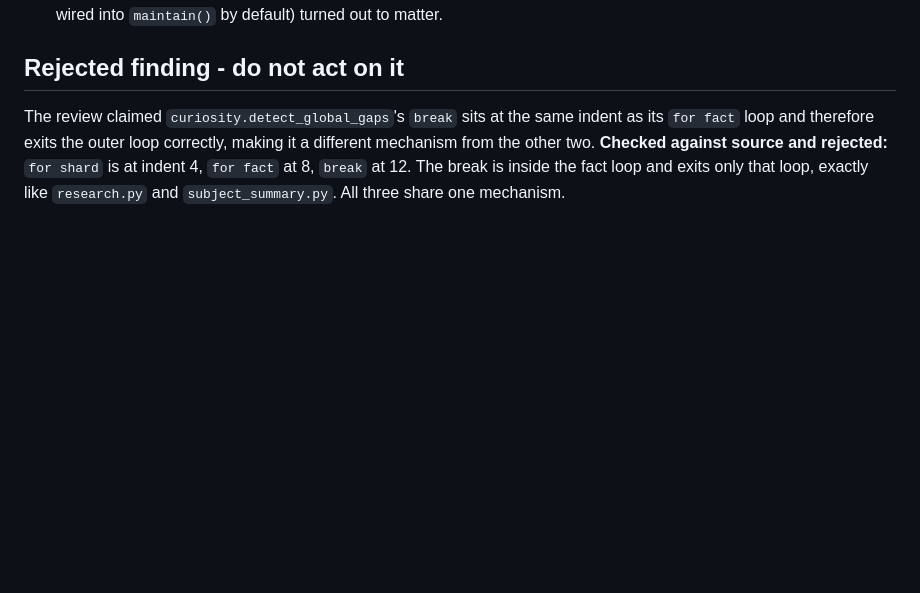
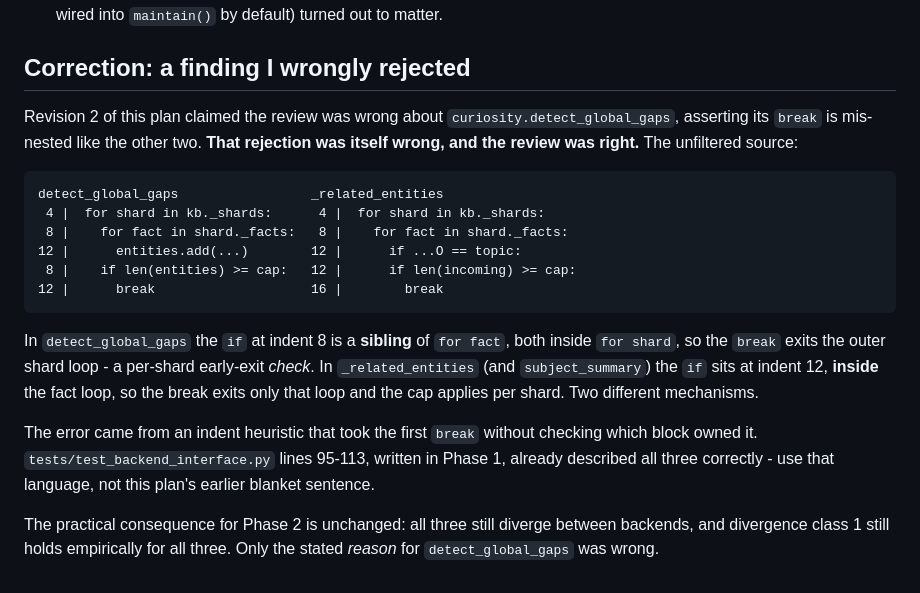
Before and after one commit to NORTHTEKDevs/rck, a Markdown page: docs/plans/2026-08-19-dict-backend.md, the part around the change. GitHub-like rendering; blank space fills up the shorter version.

````diff
--- a/docs/plans/2026-08-19-dict-backend.md
+++ b/docs/plans/2026-08-19-dict-backend.md
@@ -134,6 +134,21 @@ Commit.
 - Whether `codebook` was needed on the dict path at all.
 - Whether the isotonic `ScoreCalibrator` (only reachable via `PropagationConfig(rule="calibrated_product")`, never wired into `maintain()` by default) turned out to matter.
 
-## Rejected finding - do not act on it
+## Correction: a finding I wrongly rejected
 
-The review claimed `curiosity.detect_global_gaps`'s `break` sits at the same indent as its `for fact` loop and therefore exits the outer loop correctly, making it a different mechanism from the other two. **Checked against source and rejected:** `for shard` is at indent 4, `for fact` at 8, `break` at 12. The break is inside the fact loop and exits only that loop, exactly like `research.py` and `subject_summary.py`. All three share one mechanism.
+Revision 2 of this plan claimed the review was wrong about `curiosity.detect_global_gaps`, asserting its `break` is mis-nested like the other two. **That rejection was itself wrong, and the review was right.** The unfiltered source:
+
+```
+detect_global_gaps                 _related_entities
+ 4 |  for shard in kb._shards:      4 |  for shard in kb._shards:
+ 8 |    for fact in shard._facts:   8 |    for fact in shard._facts:
+12 |      entities.add(...)        12 |      if ...O == topic:
+ 8 |    if len(entities) >= cap:   12 |      if len(incoming) >= cap:
+12 |      break                    16 |        break
+```
+
+In `detect_global_gaps` the `if` at indent 8 is a **sibling** of `for fact`, both inside `for shard`, so the `break` exits the outer shard loop - a per-shard early-exit *check*. In `_related_entities` (and `subject_summary`) the `if` sits at indent 12, **inside** the fact loop, so the break exits only that loop and the cap applies per shard. Two different mechanisms.
+
+The error came from an indent heuristic that took the first `break` without checking which block owned it. `tests/test_backend_interface.py` lines 95-113, written in Phase 1, already described all three correctly - use that language, not this plan's earlier blanket sentence.
+
+The practical consequence for Phase 2 is unchanged: all three still diverge between backends, and divergence class 1 still holds empirically for all three. Only the stated *reason* for `detect_global_gaps` was wrong.
````
Also changed, not shown: papers/rck-architecture/paper.md (+26 -1 lines).
